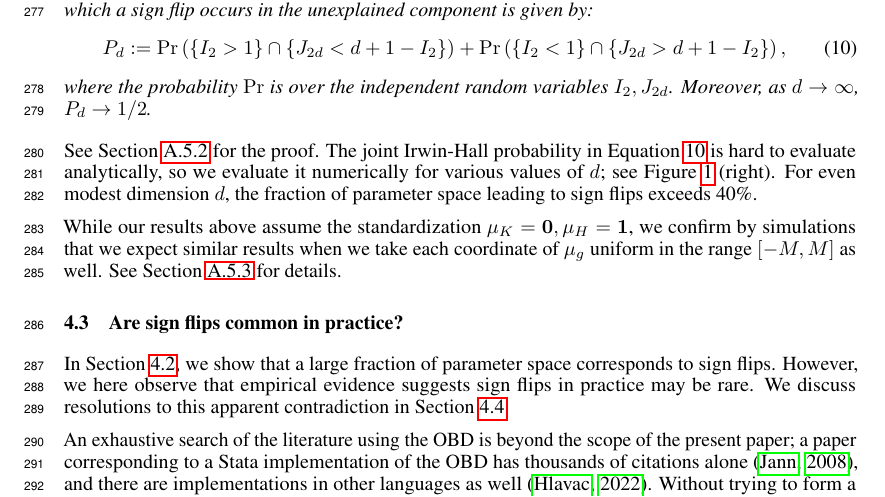
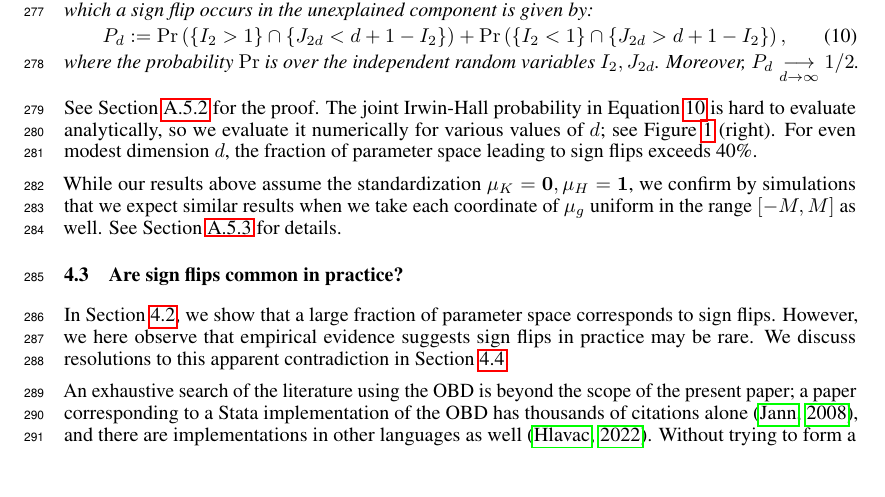
Before and after one commit to manuelquinteroc/OBD_AISTATS27, a LaTeX paper (neurips2026/neurips_2026.tex, which reads neurips2026/Sections/05_sign_reversal.tex): part of page 8 of 31, cut so that both start at the same text, the shorter picture padded with empty space. Compiled offline with pdfLaTeX.

Commit message:
$P_d \underset{d \to \infty}{\longrightarrow} 1/2$

```diff
--- a/neurips2026/Sections/05_sign_reversal.tex
+++ b/neurips2026/Sections/05_sign_reversal.tex
@@ -173,7 +173,7 @@ Second, for the unexplained component, we find that the proportion of parameter
     P_d := \mathrm{Pr} \left( \{ I_2 > 1 \} \cap \{ J_{2d} < d + 1 - I_2 \}  \right) + \mathrm{Pr} \left( \{ I_2 < 1 \} \cap \{ J_{2d} > d + 1 - I_2 \} \right),
 \end{align}
 where the probability $\mathrm{Pr}$ is over the independent random variables $I_2, J_{2d}$.
-Moreover, as $d \to \infty$, $P_d \rightarrow 1/2$.
+Moreover, $P_d \underset{d \to \infty}{\longrightarrow} 1/2$.
 \end{proposition}
 See \cref{proof:unexplained_fraction} for the proof.
 The joint Irwin-Hall probability in \cref{eq:unexplained_fraction} is hard to evaluate analytically, so we evaluate it numerically for various values of $d$; see \cref{fig:sign_flip_overview} (right).
```
